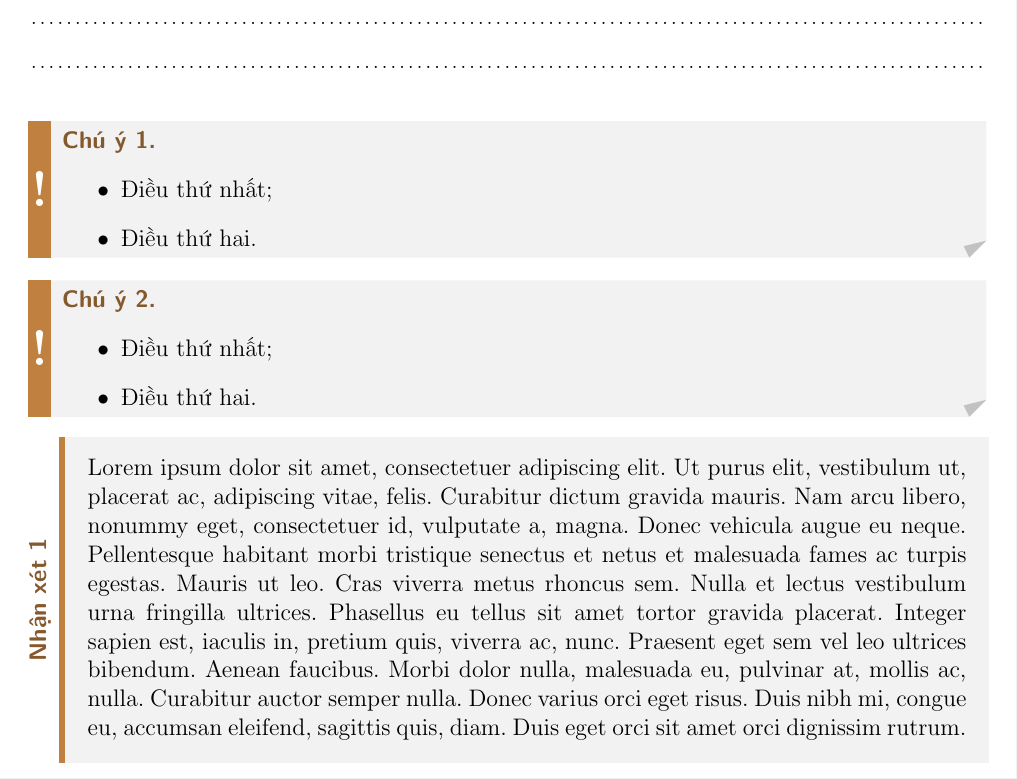
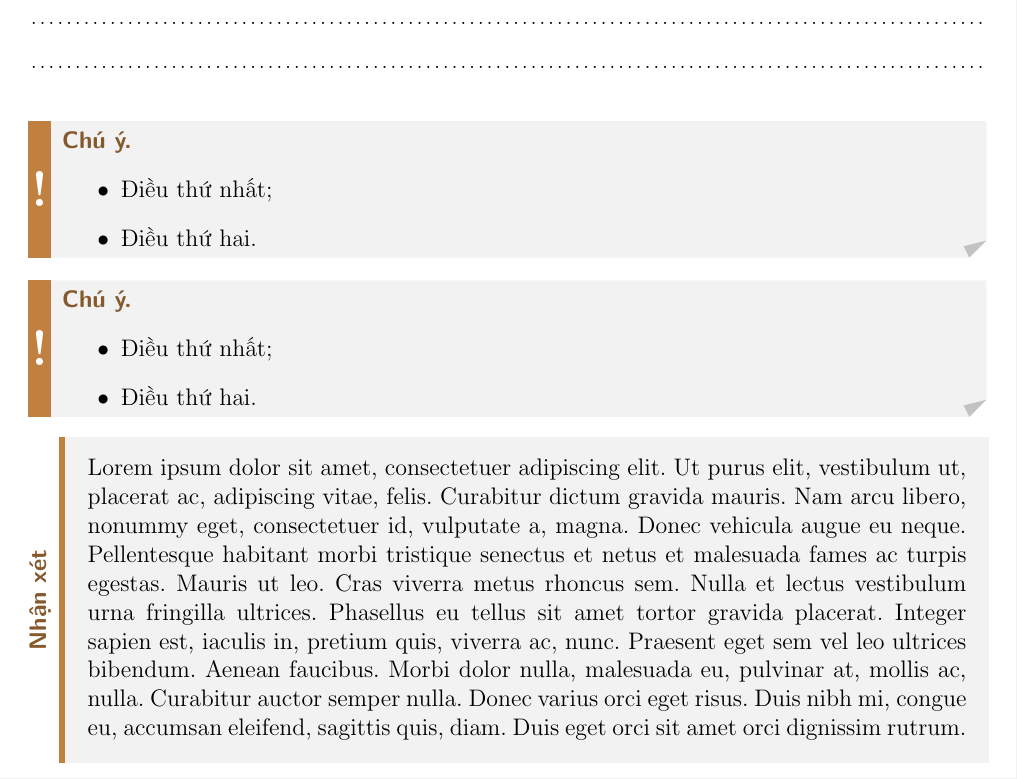
Before and after one commit to vananh2801/set_box_latex, a LaTeX problem sheet (example.tex): part of page 2 of 5, cut so that both start at the same text. Compiled offline with pdfLaTeX.

Commit message:
example: Refactor theorem definitions to use starred versions for 'Ghi nhớ', 'Chú ý', and 'Nhận xét' for consistency and improved formatting.

```diff
--- a/example.tex
+++ b/example.tex
@@ -26,9 +26,6 @@
 %----------------- Dạng- -----------------
 \newtheorem{dang}{Dạng}
 \setTheoBox{dang}{11}{\color{brown!70!black}\bf\fontfamily{lmss}\selectfont Dạng}
-%---------------- Ghi nhớ ----------------
-\newtheorem{ghinho}{Ghi nhớ}
-\setTheoBox{ghinho}{21}{\color{brown!70!black}\bf\fontfamily{lmss}\selectfont Ghi nhớ}
 %------------------- ex ------------------
 \renewtheorem{ex}{Câu}
 \setTheoBox{ex}{14}{\color{brown!70!black}\bf\fontfamily{lmss}\selectfont Câu}
@@ -36,12 +33,15 @@
 %----------------- Lời giải --------------
 \def\loigiaiEX{\needspace{1cm}\parbox[c]{\linewidth-1mm}{\centering\color{brown!70!black}\bf\fontfamily{lmss}\selectfont Lời giải.}}
 \theorembodyfont{\itshape}
+%---------------- Ghi nhớ ----------------
+\newtheorem*{ghinho}{Ghi nhớ}
+\setTheoBox*{ghinho}{21}{\color{brown!70!black}\bf\fontfamily{lmss}\selectfont Ghi nhớ}
 %----------------- Chú ý -----------------
-\newtheorem{chuy}{Chú ý}
-\setTheoBox{chuy}{24}{\color{brown!70!black}\bf\fontfamily{lmss}\selectfont Chú ý}
+\newtheorem*{chuy}{Chú ý}
+\setTheoBox*{chuy}{24}{\color{brown!70!black}\bf\fontfamily{lmss}\selectfont Chú ý}
 %--------------- Nhận xét ----------------
-\newtheorem{nx}{Nhận xét}
-\setTheoBox{nx}{5}{\color{brown!70!black}\bf\fontfamily{lmss}\selectfont Nhận xét}
+\newtheorem*{nx}{Nhận xét}
+\setTheoBox*{nx}{5}{\color{brown!70!black}\bf\fontfamily{lmss}\selectfont Nhận xét}
 \begin{document}
 	\begin{dn}[Tên định nghĩa]
 		\lipsum[1]
```
Also changed, not shown: example.pdf.
